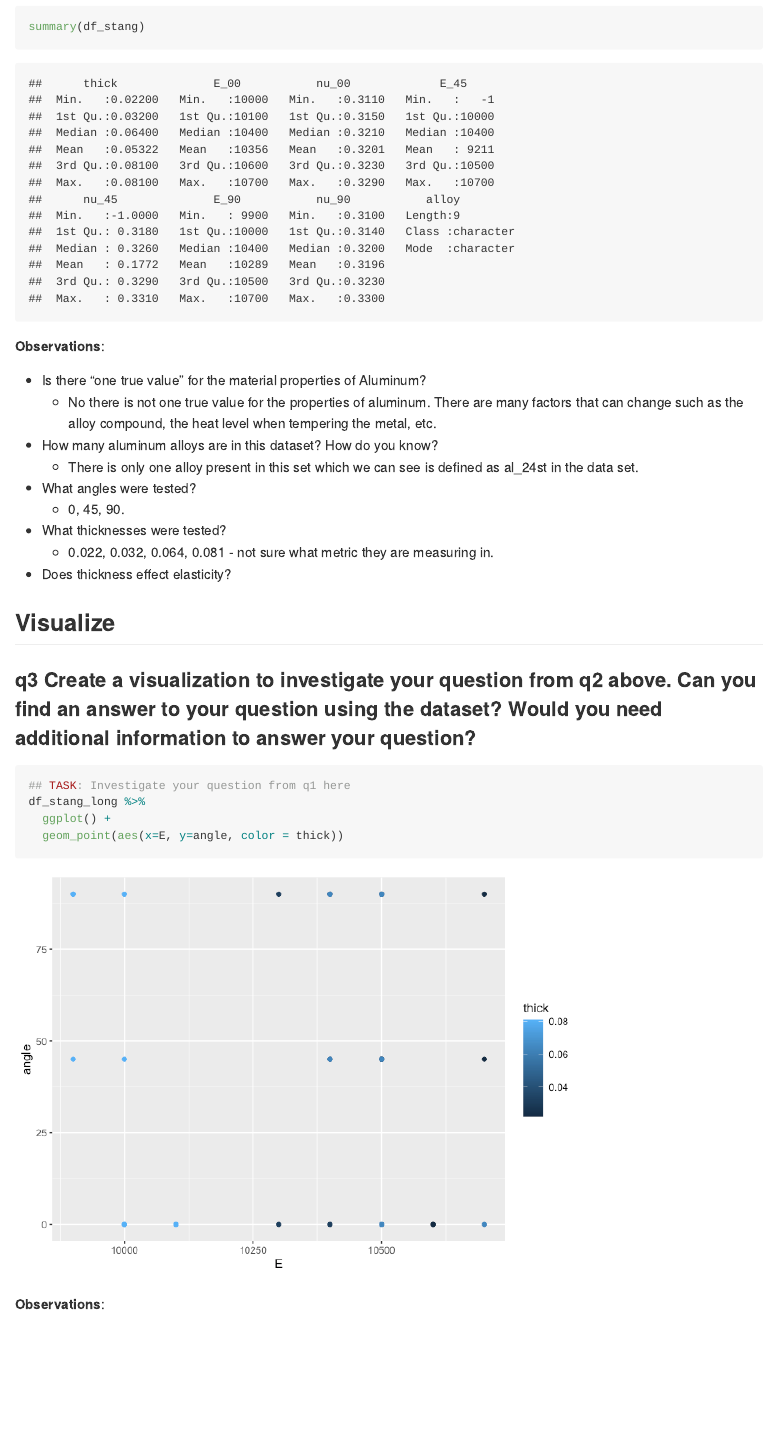
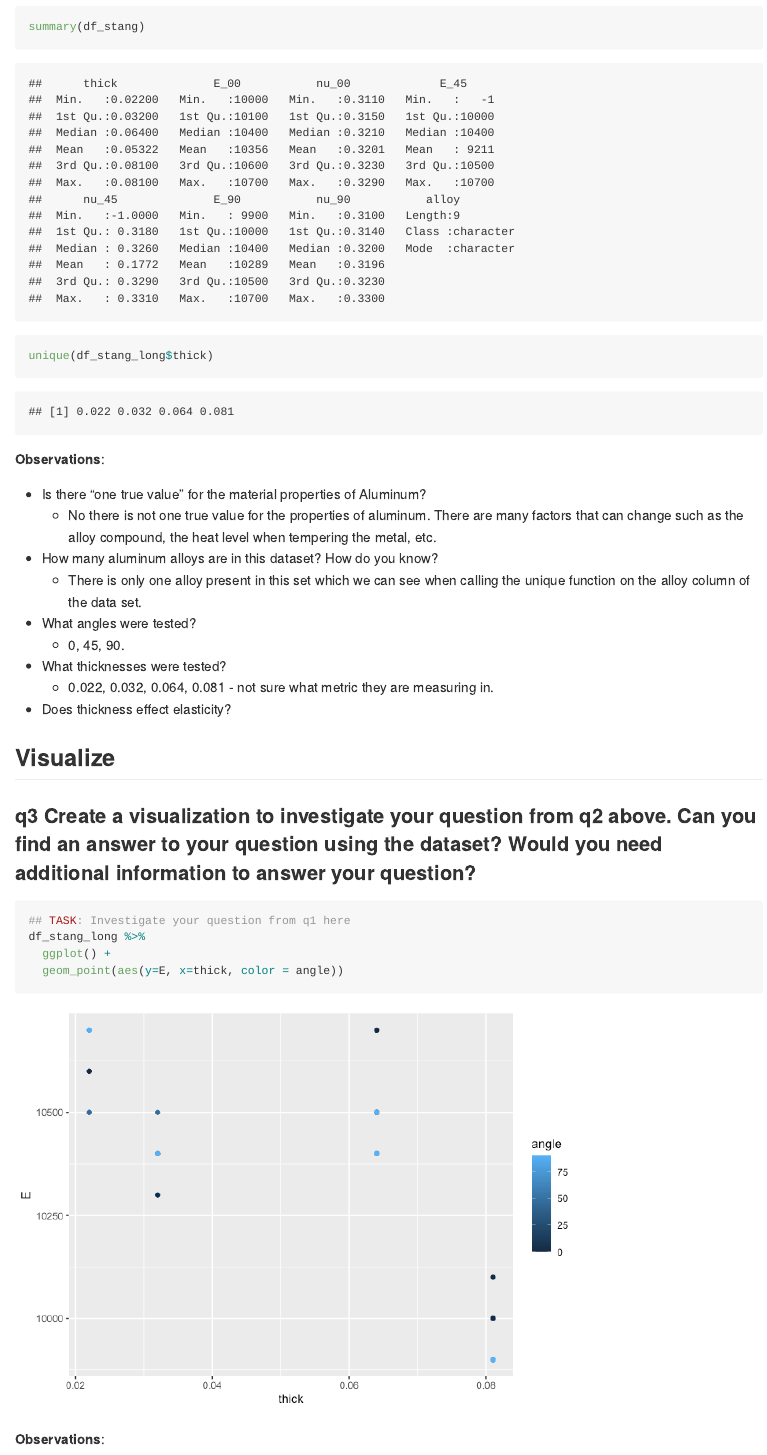
Before and after one commit to Satch70/data-science-S2023, an R Markdown document (challenges/c03-stang-assignment.Rmd): the page in a window 1100 px wide, from 5120 px down. The pictures show the output file challenges/c03-stang-assignment.md that the author committed with the source, drawn offline in the style of GitHub.

Commit message:
resubmission challenge 03

````diff
--- a/challenges/c03-stang-assignment.Rmd
+++ b/challenges/c03-stang-assignment.Rmd
@@ -118,6 +118,7 @@ print("Very good!")
 ```{r q2-task}
 df_stang %>% glimpse
 summary(df_stang)
+unique(df_stang_long$thick)
 ```
 
 **Observations**:
@@ -125,7 +126,7 @@ summary(df_stang)
 -   Is there "one true value" for the material properties of Aluminum?
     -   No there is not one true value for the properties of aluminum. There are many factors that can change such as the alloy compound, the heat level when tempering the metal, etc.
 -   How many aluminum alloys are in this dataset? How do you know?
-    -   There is only one alloy present in this set which we can see is defined as al_24st in the data set.
+    -   There is only one alloy present in this set which we can see when calling the unique function on the alloy column of the data set.
 -   What angles were tested?
     -   0, 45, 90.
 -   What thicknesses were tested?
@@ -142,7 +143,7 @@ summary(df_stang)
 ## TASK: Investigate your question from q1 here
 df_stang_long %>%
   ggplot() +
-  geom_point(aes(x=E, y=angle, color = thick))
+  geom_point(aes(y=E, x=thick, color = angle))
 ```
 
 **Observations**:
````
Also changed, not shown: challenges/c03-stang-assignment.md, challenges/c03-stang-assignment_files/figure-gfm/q3-task-1.png, challenges/c03-stang-assignment.Rmd (2 more changed lines).
